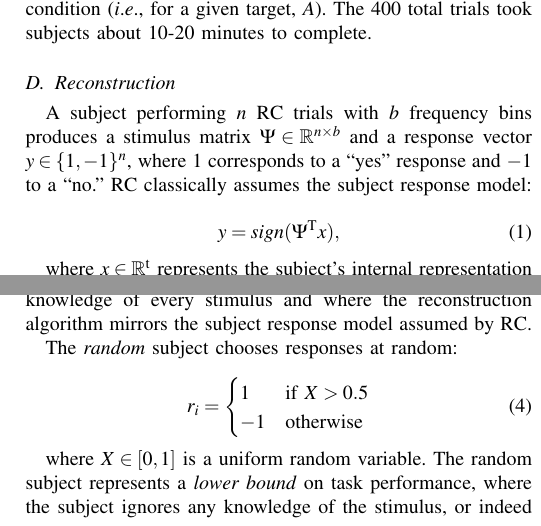
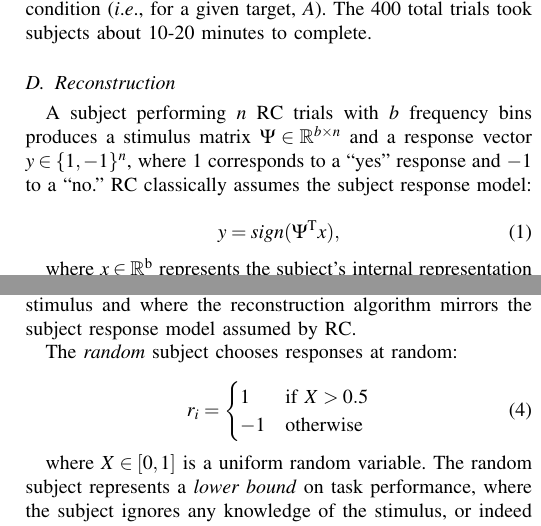
Before and after one commit to The-Lammert-Lab/tinnitus-reconstruction, a LaTeX paper (paper/main.tex): two parts of the columns of pages 2 and 3 of 4, joined at a grey line, cut so that both start at the same text. Compiled offline with pdfLaTeX.

Commit message:
Simplify and clean up math

```diff
--- a/paper/main.tex
+++ b/paper/main.tex
@@ -648,7 +648,7 @@ before making a binary choice about the two signals' similarity (either ``yes''
 % ACL, DONE
 \subsection{Reconstruction}
 
-A subject performing $n$ RC trials with $b$ frequency bins produces a stimulus matrix $\Psi \in \mathbb{R}^{n \times b}$
+A subject performing $n$ RC trials with $b$ frequency bins produces a stimulus matrix $\Psi \in \mathbb{R}^{b \times n}$
 and a response vector $y \in \{1,-1\}^n$,
 where $1$ corresponds to a ``yes'' response and $-1$ to a ``no.'' RC classically assumes the subject response model:
 
@@ -656,7 +656,7 @@ where $1$ corresponds to a ``yes'' response and $-1$ to a ``no.'' RC classically
   y = sign(\Psi^\mathrm{T} x),
 \end{equation}
 
-where $x \in \mathbb{R}^\mathrm{t}$ represents the subject's internal representation of interest (\eg their tinnitus percept).
+where $x \in \mathbb{R}^\mathrm{b}$ represents the subject's internal representation of interest (\eg their tinnitus percept).
 This model can be inverted, yielding the following commonly-used formula for reconstructing internal representations in RC experiments:
 
 \begin{equation}
```
Also changed, not shown: paper/main.pdf, paper/main.tex (7 more changed lines).
